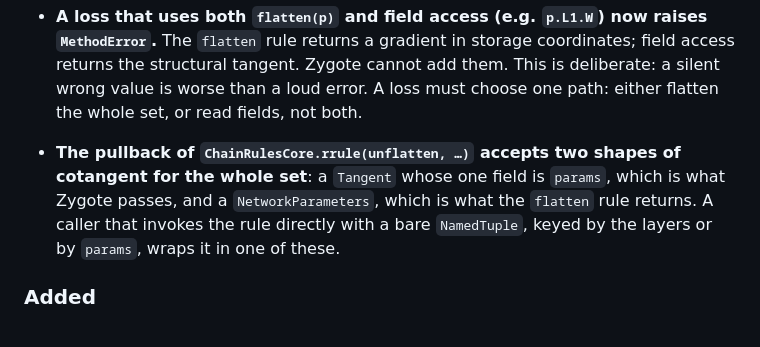
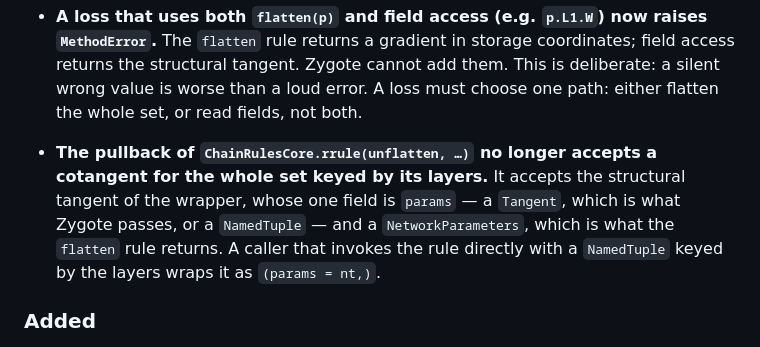
Before and after one commit to JuliaGNI/NeuralNetworkParameters.jl, a Markdown page: CHANGELOG.md, the part around the change. GitHub-like rendering.

Commit message:
Correct the unflatten cotangent shapes in CHANGELOG
Co-Authored-By: Claude Opus 5.5 <noreply@anthropic.com>

```diff
--- a/CHANGELOG.md
+++ b/CHANGELOG.md
@@ -28,10 +28,11 @@ returns `(nothing,)`.
   than a loud error. A loss must choose one path: either flatten the whole set, or read fields,
   not both.
 
-- **The pullback of `ChainRulesCore.rrule(unflatten, …)` accepts two shapes of cotangent for the
-  whole set**: a `Tangent` whose one field is `params`, which is what Zygote passes, and a
+- **The pullback of `ChainRulesCore.rrule(unflatten, …)` no longer accepts a cotangent for the
+  whole set keyed by its layers.** It accepts the structural tangent of the wrapper, whose one field
+  is `params` — a `Tangent`, which is what Zygote passes, or a `NamedTuple` — and a
   `NetworkParameters`, which is what the `flatten` rule returns. A caller that invokes the rule
-  directly with a bare `NamedTuple`, keyed by the layers or by `params`, wraps it in one of these.
+  directly with a `NamedTuple` keyed by the layers wraps it as `(params = nt,)`.
 
 ### Added
 
```
